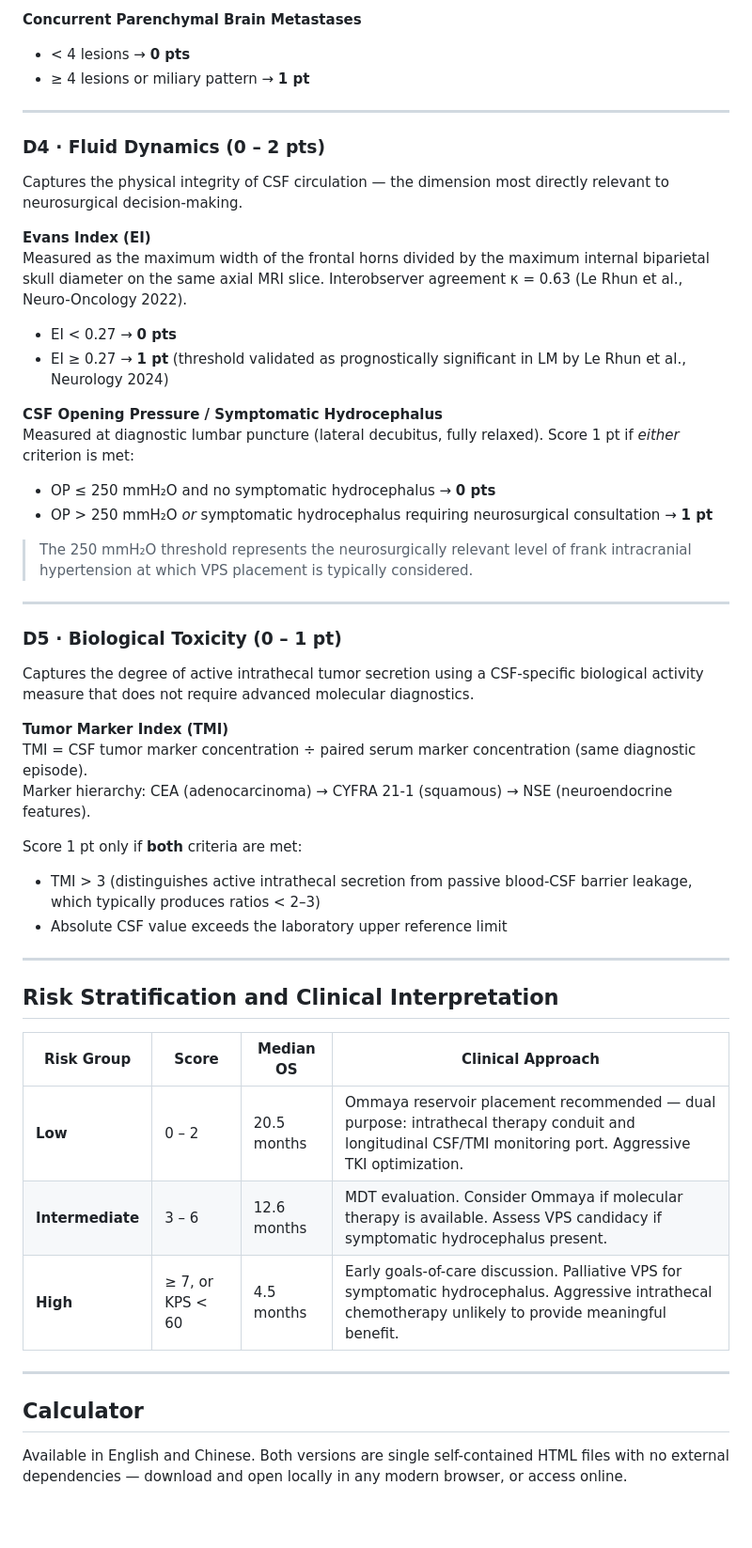
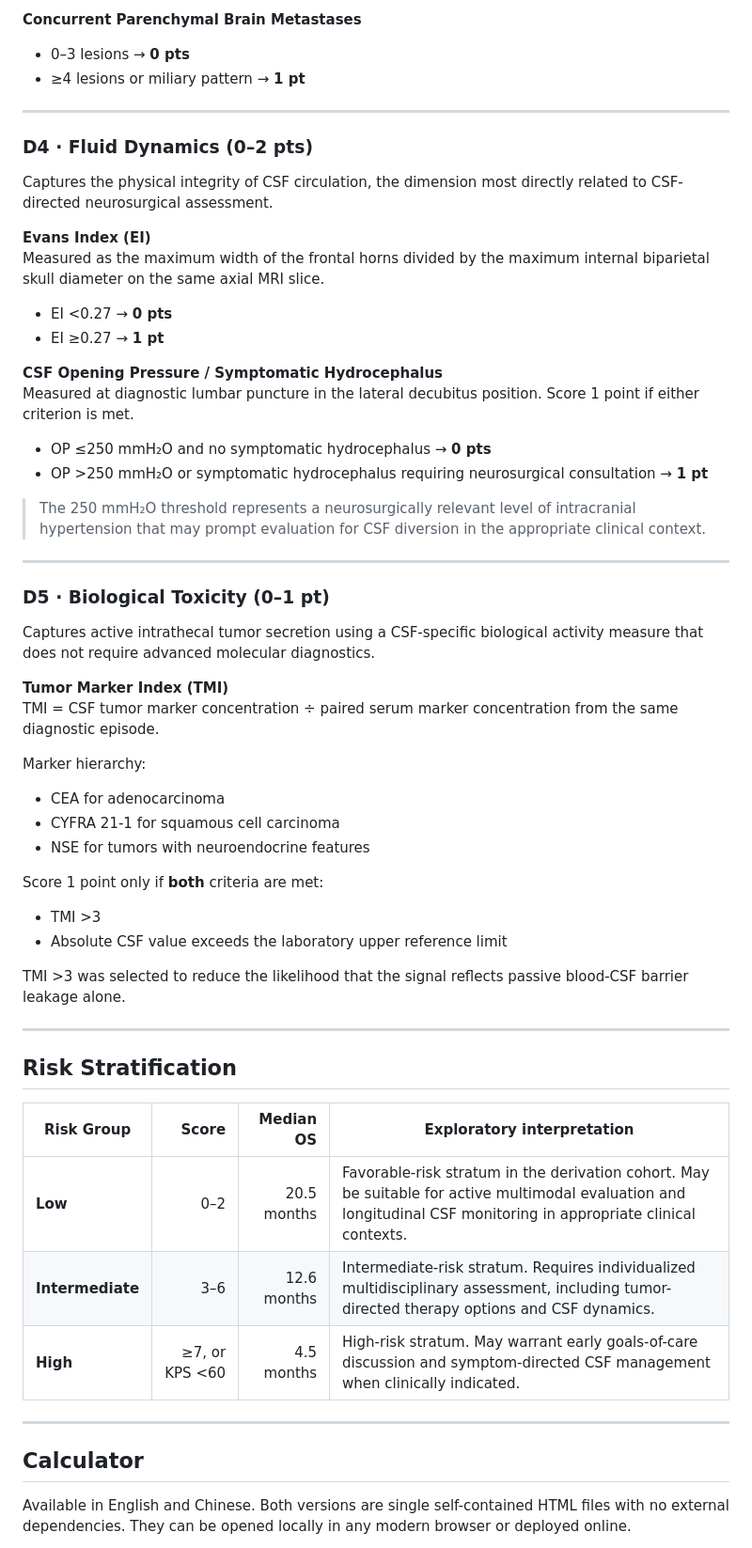
Before and after one commit to xutaosmmu/csf-score, a Markdown page: README.md, the part around one of its changes. Shown at 94% size. Rendered like a GitHub page; blank space fills up the shorter version.

```diff
--- a/README.md
+++ b/README.md
@@ -64,53 +71,64 @@ Captures structural tumor load within the CSF compartment and brain parenchyma.
 
 **Concurrent Parenchymal Brain Metastases**
-- < 4 lesions → **0 pts**
-- ≥ 4 lesions or miliary pattern → **1 pt**
+
+- 0–3 lesions → **0 pts**
+- ≥4 lesions or miliary pattern → **1 pt**
 
 ---
 
-### D4 · Fluid Dynamics (0 – 2 pts)
+### D4 · Fluid Dynamics (0–2 pts)
 
-Captures the physical integrity of CSF circulation — the dimension most directly relevant to neurosurgical decision-making.
+Captures the physical integrity of CSF circulation, the dimension most directly related to CSF-directed neurosurgical assessment.
 
 **Evans Index (EI)**
-Measured as the maximum width of the frontal horns divided by the maximum internal biparietal skull diameter on the same axial MRI slice. Interobserver agreement κ = 0.63 (Le Rhun et al., Neuro-Oncology 2022).
-- EI < 0.27 → **0 pts**
-- EI ≥ 0.27 → **1 pt** (threshold validated as prognostically significant in LM by Le Rhun et al., Neurology 2024)
+Measured as the maximum width of the frontal horns divided by the maximum internal biparietal skull diameter on the same axial MRI slice.
+
+- EI <0.27 → **0 pts**
+- EI ≥0.27 → **1 pt**
 
 **CSF Opening Pressure / Symptomatic Hydrocephalus**
-Measured at diagnostic lumbar puncture (lateral decubitus, fully relaxed). Score 1 pt if *either* criterion is met:
-- OP ≤ 250 mmH₂O and no symptomatic hydrocephalus → **0 pts**
-- OP > 250 mmH₂O *or* symptomatic hydrocephalus requiring neurosurgical consultation → **1 pt**
+Measured at diagnostic lumbar puncture in the lateral decubitus position. Score 1 point if either criterion is met.
 
-> The 250 mmH₂O threshold represents the neurosurgically relevant level of frank intracranial hypertension at which VPS placement is typically considered.
+- OP ≤250 mmH₂O and no symptomatic hydrocephalus → **0 pts**
+- OP >250 mmH₂O or symptomatic hydrocephalus requiring neurosurgical consultation → **1 pt**
+
+> The 250 mmH₂O threshold represents a neurosurgically relevant level of intracranial hypertension that may prompt evaluation for CSF diversion in the appropriate clinical context.
 
 ---
 
-### D5 · Biological Toxicity (0 – 1 pt)
+### D5 · Biological Toxicity (0–1 pt)
 
-Captures the degree of active intrathecal tumor secretion using a CSF-specific biological activity measure that does not require advanced molecular diagnostics.
+Captures active intrathecal tumor secretion using a CSF-specific biological activity measure that does not require advanced molecular diagnostics.
 
 **Tumor Marker Index (TMI)**
-TMI = CSF tumor marker concentration ÷ paired serum marker concentration (same diagnostic episode).
-Marker hierarchy: CEA (adenocarcinoma) → CYFRA 21-1 (squamous) → NSE (neuroendocrine features).
+TMI = CSF tumor marker concentration ÷ paired serum marker concentration from the same diagnostic episode.
 
-Score 1 pt only if **both** criteria are met:
-- TMI > 3 (distinguishes active intrathecal secretion from passive blood-CSF barrier leakage, which typically produces ratios < 2–3)
+Marker hierarchy:
+
+- CEA for adenocarcinoma
+- CYFRA 21-1 for squamous cell carcinoma
+- NSE for tumors with neuroendocrine features
+
+Score 1 point only if **both** criteria are met:
+
+- TMI >3
 - Absolute CSF value exceeds the laboratory upper reference limit
+
+TMI >3 was selected to reduce the likelihood that the signal reflects passive blood-CSF barrier leakage alone.
 
 ---
 
-## Risk Stratification and Clinical Interpretation
+## Risk Stratification
 
-| Risk Group | Score | Median OS | Clinical Approach |
-|------------|-------|-----------|-------------------|
-| **Low** | 0 – 2 | 20.5 months | Ommaya reservoir placement recommended — dual purpose: intrathecal therapy conduit and longitudinal CSF/TMI monitoring port. Aggressive TKI optimization. |
-| **Intermediate** | 3 – 6 | 12.6 months | MDT evaluation. Consider Ommaya if molecular therapy is available. Assess VPS candidacy if symptomatic hydrocephalus present. |
-| **High** | ≥ 7, or KPS < 60 | 4.5 months | Early goals-of-care discussion. Palliative VPS for symptomatic hydrocephalus. Aggressive intrathecal chemotherapy unlikely to provide meaningful benefit. |
+| Risk Group | Score | Median OS | Exploratory interpretation |
+|---|---:|---:|---|
+| **Low** | 0–2 | 20.5 months | Favorable-risk stratum in the derivation cohort. May be suitable for active multimodal evaluation and longitudinal CSF monitoring in appropriate clinical contexts. |
+| **Intermediate** | 3–6 | 12.6 months | Intermediate-risk stratum. Requires individualized multidisciplinary assessment, including tumor-directed therapy options and CSF dynamics. |
+| **High** | ≥7, or KPS <60 | 4.5 months | High-risk stratum. May warrant early goals-of-care discussion and symptom-directed CSF management when clinically indicated. |
 
 ---
 
 ## Calculator
 
-Available in English and Chinese. Both versions are single self-contained HTML files with no external dependencies — download and open locally in any modern browser, or access online.
+Available in English and Chinese. Both versions are single self-contained HTML files with no external dependencies. They can be opened locally in any modern browser or deployed online.
 
```
Also changed, not shown: other parts of README.md (+43 -25 lines).
